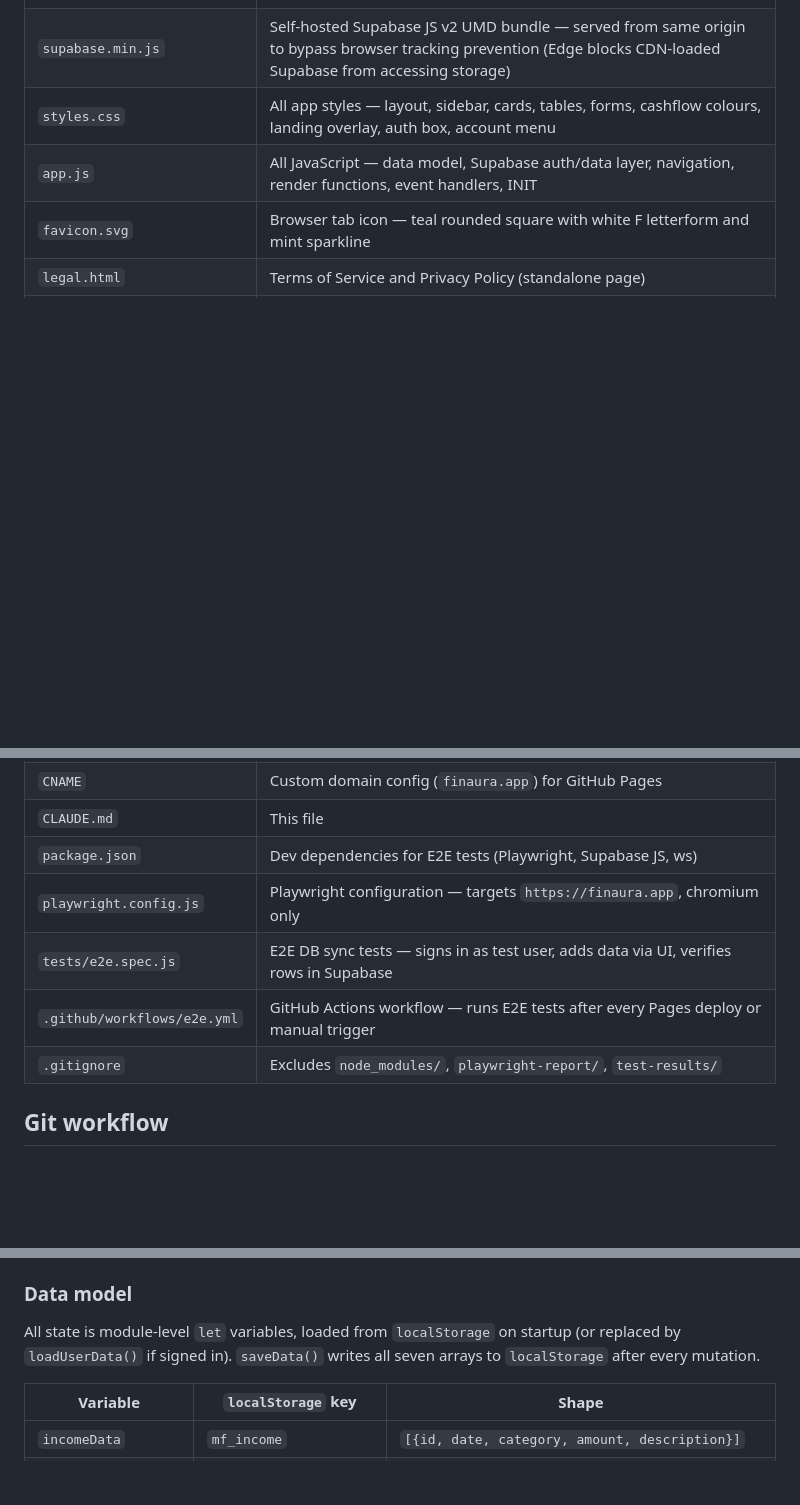
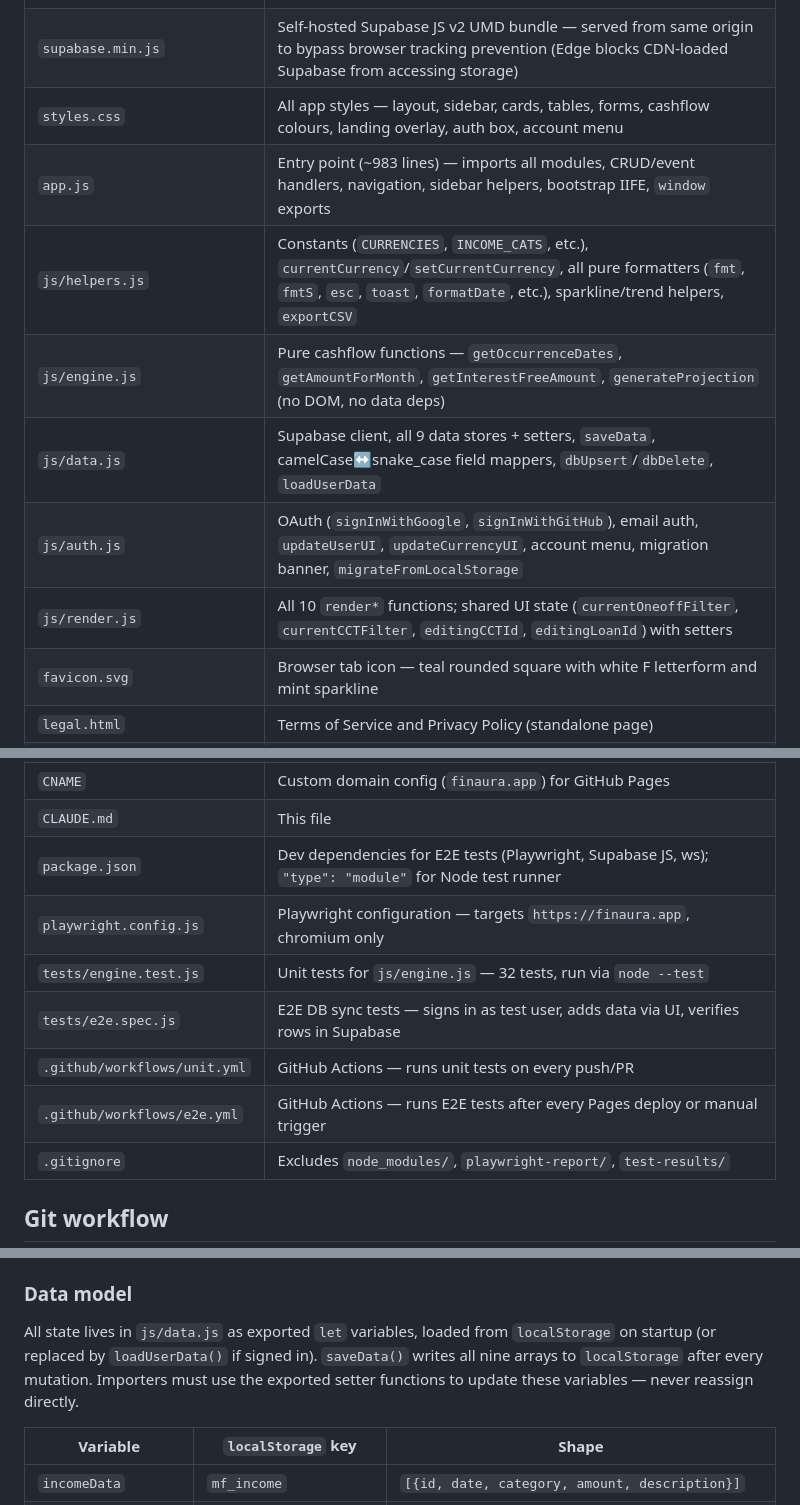
Before and after one commit to Ginger-Vampire-Ninja/mypersonalfinance, a Markdown page: CLAUDE.md, 3 parts joined by grey strips. GitHub-like rendering; blank space fills up the shorter version.

```diff
--- a/CLAUDE.md
+++ b/CLAUDE.md
@@ -23,7 +36,12 @@ Users can sign in with Google or GitHub (data syncs to Supabase cloud DB) or use
 | `index.html` | HTML shell — `<head>` with PostHog init, Supabase self-hosted script, AdSense script, favicon; all `<section>` page markup; links to `styles.css` and `app.js` |
 | `supabase.min.js` | Self-hosted Supabase JS v2 UMD bundle — served from same origin to bypass browser tracking prevention (Edge blocks CDN-loaded Supabase from accessing storage) |
 | `styles.css` | All app styles — layout, sidebar, cards, tables, forms, cashflow colours, landing overlay, auth box, account menu |
-| `app.js` | All JavaScript — data model, Supabase auth/data layer, navigation, render functions, event handlers, INIT |
+| `app.js` | Entry point (~983 lines) — imports all modules, CRUD/event handlers, navigation, sidebar helpers, bootstrap IIFE, `window` exports |
+| `js/helpers.js` | Constants (`CURRENCIES`, `INCOME_CATS`, etc.), `currentCurrency`/`setCurrentCurrency`, all pure formatters (`fmt`, `fmtS`, `esc`, `toast`, `formatDate`, etc.), sparkline/trend helpers, `exportCSV` |
+| `js/engine.js` | Pure cashflow functions — `getOccurrenceDates`, `getAmountForMonth`, `getInterestFreeAmount`, `generateProjection` (no DOM, no data deps) |
+| `js/data.js` | Supabase client, all 9 data stores + setters, `saveData`, camelCase↔snake_case field mappers, `dbUpsert`/`dbDelete`, `loadUserData` |
+| `js/auth.js` | OAuth (`signInWithGoogle`, `signInWithGitHub`), email auth, `updateUserUI`, `updateCurrencyUI`, account menu, migration banner, `migrateFromLocalStorage` |
+| `js/render.js` | All 10 `render*` functions; shared UI state (`currentOneoffFilter`, `currentCCTFilter`, `editingCCTId`, `editingLoanId`) with setters |
 | `favicon.svg` | Browser tab icon — teal rounded square with white F letterform and mint sparkline |
 | `legal.html` | Terms of Service and Privacy Policy (standalone page) |
 | `tour.html` | Feature tour (standalone public page) — SVG UI mockups for each major feature, linked from the landing page nav and hero |
@@ -33,10 +51,12 @@ Users can sign in with Google or GitHub (data syncs to Supabase cloud DB) or use
 | `ads.txt` | Google AdSense verification file |
 | `CNAME` | Custom domain config (`finaura.app`) for GitHub Pages |
 | `CLAUDE.md` | This file |
-| `package.json` | Dev dependencies for E2E tests (Playwright, Supabase JS, ws) |
+| `package.json` | Dev dependencies for E2E tests (Playwright, Supabase JS, ws); `"type": "module"` for Node test runner |
 | `playwright.config.js` | Playwright configuration — targets `https://finaura.app`, chromium only |
+| `tests/engine.test.js` | Unit tests for `js/engine.js` — 32 tests, run via `node --test` |
 | `tests/e2e.spec.js` | E2E DB sync tests — signs in as test user, adds data via UI, verifies rows in Supabase |
-| `.github/workflows/e2e.yml` | GitHub Actions workflow — runs E2E tests after every Pages deploy or manual trigger |
+| `.github/workflows/unit.yml` | GitHub Actions — runs unit tests on every push/PR |
+| `.github/workflows/e2e.yml` | GitHub Actions — runs E2E tests after every Pages deploy or manual trigger |
 | `.gitignore` | Excludes `node_modules/`, `playwright-report/`, `test-results/` |
 
 ## Git workflow
@@ -216,7 +283,7 @@ Adding a new page requires: (1) sidebar nav item in `index.html`, (2) `<section
 
 ### Data model
 
-All state is module-level `let` variables, loaded from `localStorage` on startup (or replaced by `loadUserData()` if signed in). `saveData()` writes all seven arrays to `localStorage` after every mutation.
+All state lives in `js/data.js` as exported `let` variables, loaded from `localStorage` on startup (or replaced by `loadUserData()` if signed in). `saveData()` writes all nine arrays to `localStorage` after every mutation. Importers must use the exported setter functions to update these variables — never reassign directly.
 
 | Variable | `localStorage` key | Shape |
 |---|---|---|
```
Also changed, not shown: other parts of CLAUDE.md (+79 -32 lines).
